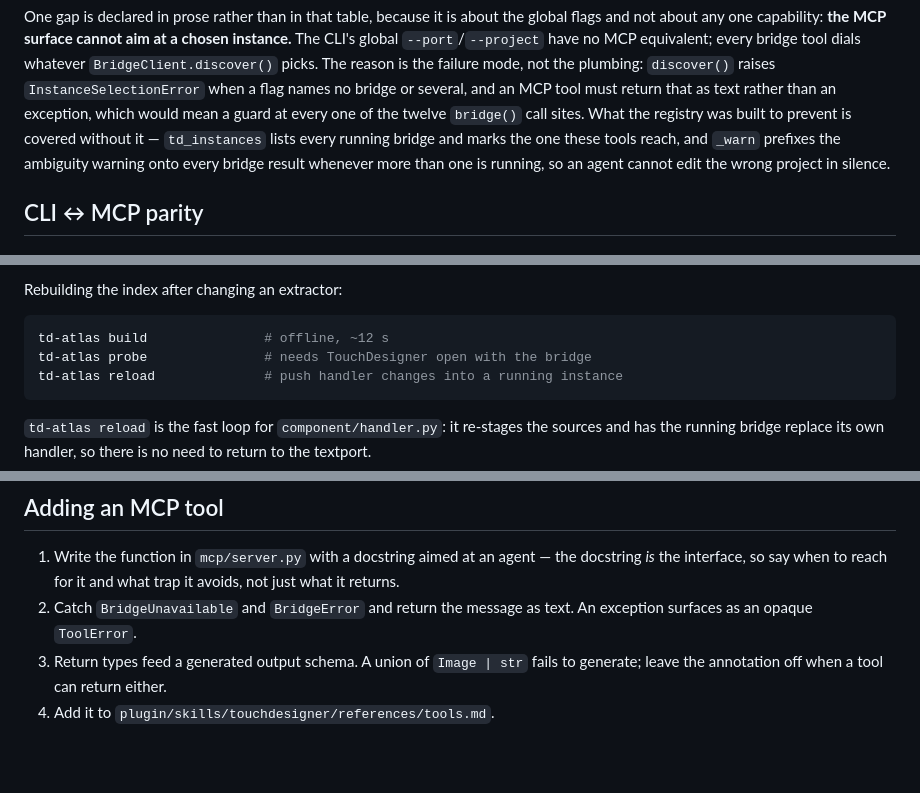
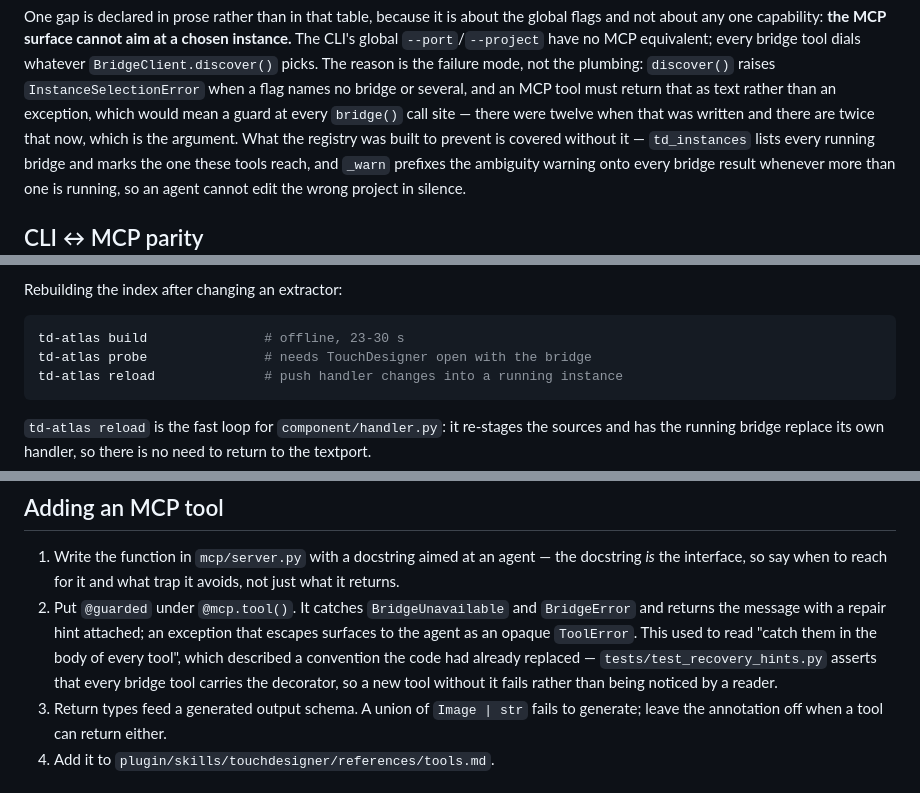
Before and after one commit to grigabyte/td-atlas, a Markdown page: AGENTS.md, 3 parts joined by grey strips. GitHub-like rendering; blank space fills up the shorter version.

````diff
--- a/AGENTS.md
+++ b/AGENTS.md
@@ -25,7 +25,8 @@ every bridge tool dials whatever `BridgeClient.discover()` picks. The reason
 is the failure mode, not the plumbing: `discover()` raises
 `InstanceSelectionError` when a flag names no bridge or several, and an MCP
 tool must return that as text rather than an exception, which would mean a
-guard at every one of the twelve `bridge()` call sites. What the registry
+guard at every `bridge()` call site — there were twelve when that was written
+and there are twice that now, which is the argument. What the registry
 was built to prevent is covered without it — `td_instances` lists every
 running bridge and marks the one these tools reach, and `_warn` prefixes the
 ambiguity warning onto every bridge result whenever more than one is running,
@@ -166,7 +167,7 @@ machine with the application present.
 Rebuilding the index after changing an extractor:
 
 ```bash
-td-atlas build               # offline, ~12 s
+td-atlas build               # offline, 23-30 s
 td-atlas probe               # needs TouchDesigner open with the bridge
 td-atlas reload              # push handler changes into a running instance
 ```
@@ -240,8 +241,13 @@ inside one must be written `%%`.
 1. Write the function in `mcp/server.py` with a docstring aimed at an agent —
    the docstring *is* the interface, so say when to reach for it and what trap
    it avoids, not just what it returns.
-2. Catch `BridgeUnavailable` and `BridgeError` and return the message as text.
-   An exception surfaces as an opaque `ToolError`.
+2. Put `@guarded` under `@mcp.tool()`. It catches `BridgeUnavailable` and
+   `BridgeError` and returns the message with a repair hint attached; an
+   exception that escapes surfaces to the agent as an opaque `ToolError`. This
+   used to read "catch them in the body of every tool", which described a
+   convention the code had already replaced — `tests/test_recovery_hints.py`
+   asserts that every bridge tool carries the decorator, so a new tool without
+   it fails rather than being noticed by a reader.
 3. Return types feed a generated output schema. A union of `Image | str` fails
    to generate; leave the annotation off when a tool can return either.
 4. Add it to `plugin/skills/touchdesigner/references/tools.md`.
````
Also changed, not shown: docs/architecture.md (+8 -4 lines), 1 other file.
